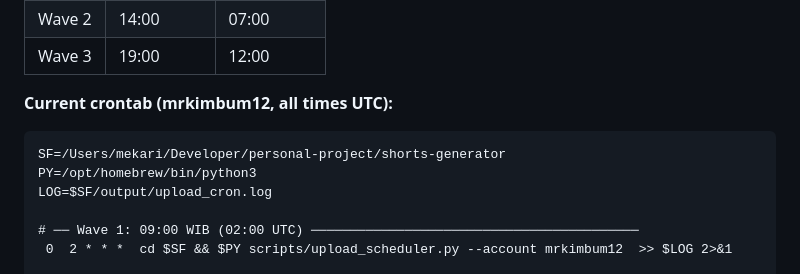
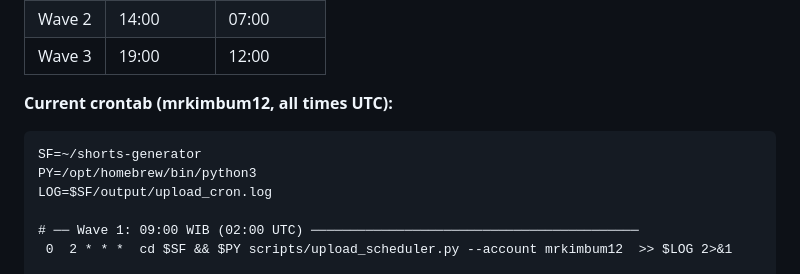
Before and after one commit to okfriansyah-moh/shorts-generator, a Markdown page: README.md, the part around the change. Drawn GitHub-style.

````diff
--- a/README.md
+++ b/README.md
@@ -402,7 +402,7 @@ Three upload waves per day. Each wave stagers accounts 5 minutes apart so API ra
 **Current crontab (mrkimbum12, all times UTC):**
 
 ```cron
-SF=/Users/mekari/Developer/personal-project/shorts-generator
+SF=~/shorts-generator
 PY=/opt/homebrew/bin/python3
 LOG=$SF/output/upload_cron.log
 
````
